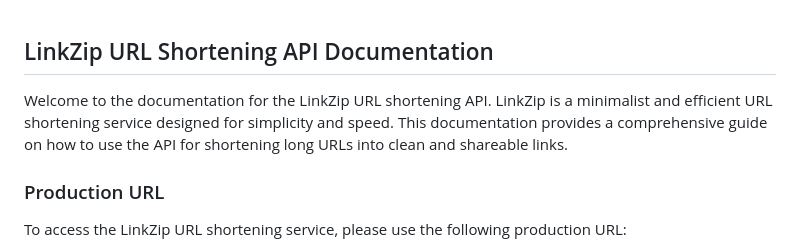
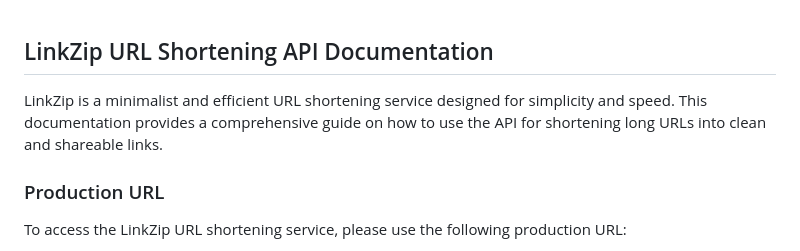
Before and after one commit to alanJames00/LinkZip, a Markdown page: readme.md, the part around the change. Drawn GitHub-style.

```diff
--- a/readme.md
+++ b/readme.md
@@ -1,7 +1,7 @@
 
 ## LinkZip URL Shortening API Documentation
 
-Welcome to the documentation for the LinkZip URL shortening API. LinkZip is a minimalist and efficient URL shortening service designed for simplicity and speed. This documentation provides a comprehensive guide on how to use the API for shortening long URLs into clean and shareable links.
+LinkZip is a minimalist and efficient URL shortening service designed for simplicity and speed. This documentation provides a comprehensive guide on how to use the API for shortening long URLs into clean and shareable links.
 
 ### Production URL
 
```
